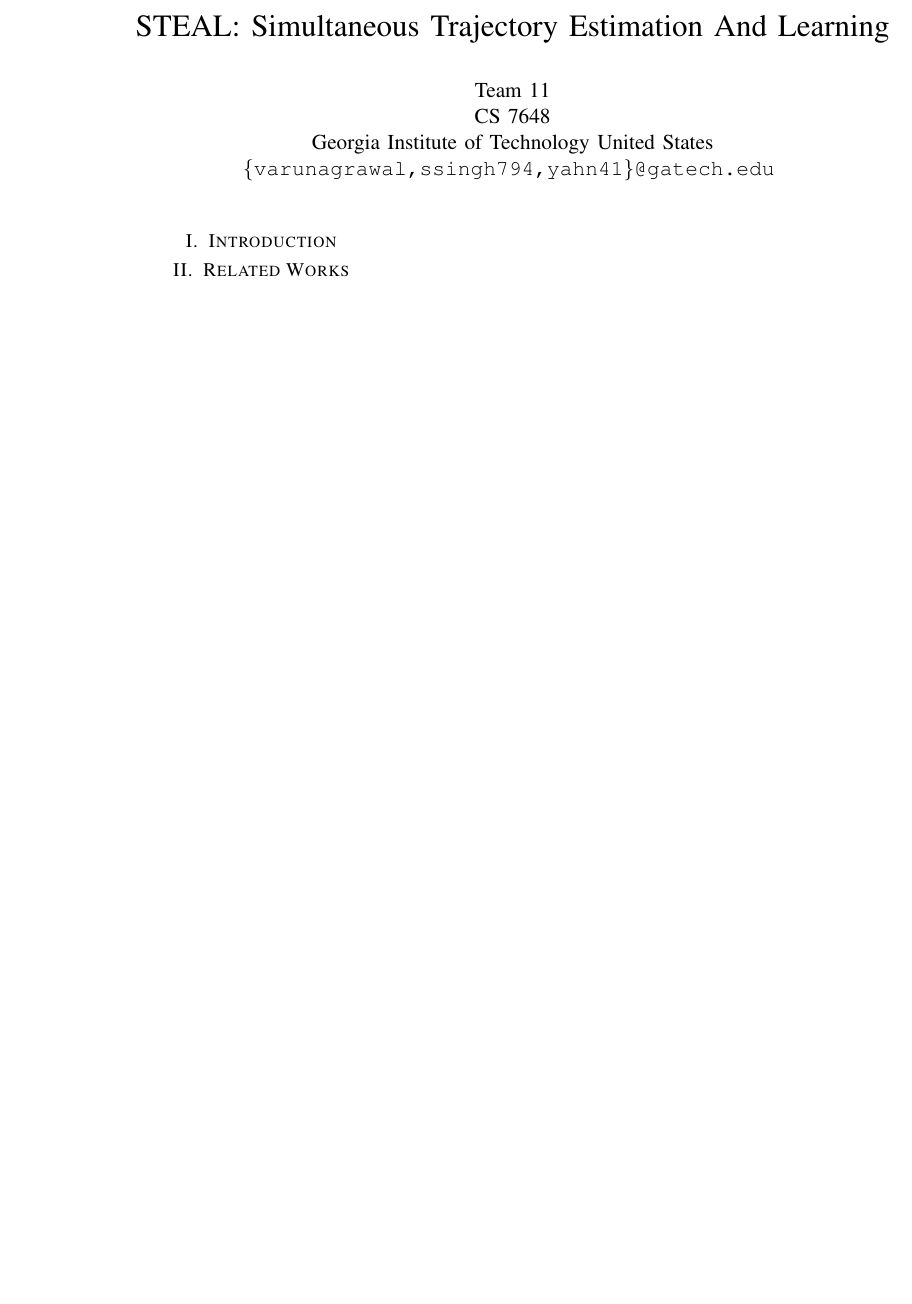
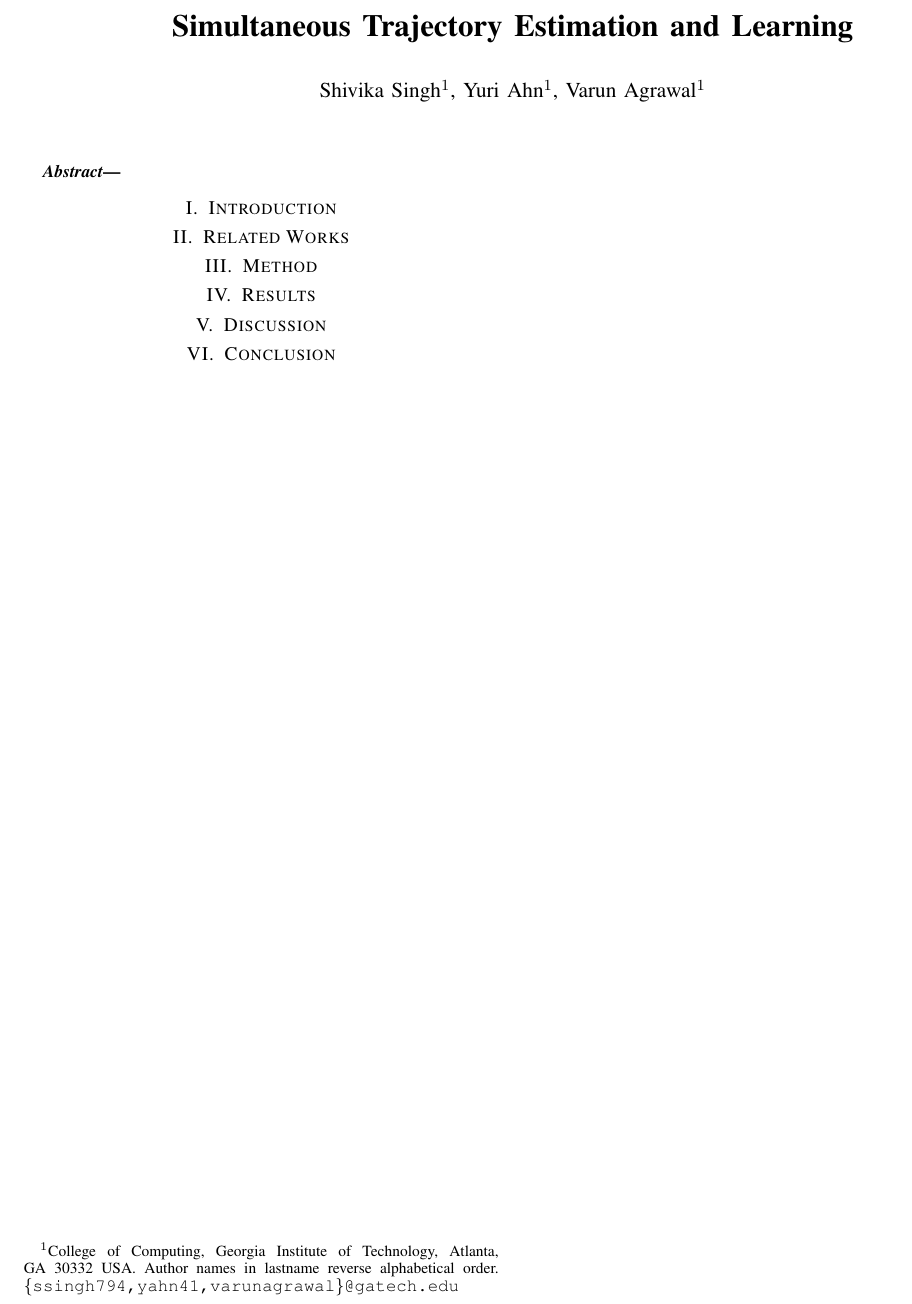
Before and after one commit to varunagrawal/STEAL, a LaTeX paper (paper/main.tex): part of the page, cut so that both start at the same text, the shorter picture padded with empty space. Compiled offline with pdfLaTeX.

Commit message:
convert to proper IEEE format

```diff
--- a/paper/main.tex
+++ b/paper/main.tex
@@ -1,27 +1,13 @@
-\documentclass[letterpaper, 10 pt, conference]{ieeeconf}
+%%%%%%%%%%%%%%%%%%%%%%%%%%%%%%%%%%%%%%%%%%%%%%%%%%%%%%%%%%%%%%%%%%%%%%%%%%%%%%%%
+%2345678901234567890123456789012345678901234567890123456789012345678901234567890
+%        1         2         3         4         5         6         7         8
 
-%\usepackage{corl_2022} % Use this for the initial submission.
-%\usepackage[final]{corl_2022} % Uncomment for the camera-ready ``final'' version.
-%\usepackage[preprint]{corl_2022} % Uncomment for pre-prints (e.g., arxiv); This is like ``final'', but will remove the CORL footnote.
+\documentclass[letterpaper, 10 pt, conference]{ieeeconf}  % Comment this line out if you need a4paper
 
-\title{STEAL: Simultaneous Trajectory Estimation And Learning}
+%\documentclass[a4paper, 10pt, conference]{ieeeconf}      % Use this line for a4 paper
 
-% The \author macro works with any number of authors. There are two
-% commands used to separate the names and addresses of multiple
-% authors: \And and \AND.
-%
-% Using \And between authors leaves it to LaTeX to determine where to
-% break the lines. Using \AND forces a line break at that point. So,
-% if LaTeX puts 3 of 4 authors names on the first line, and the last
-% on the second line, try using \AND instead of \And before the third
-% author name.
+\IEEEoverridecommandlockouts                              % This command is only needed if
+% you want to use the \thanks command
 
-% NOTE: authors will be visible only in the camera-ready and preprint versions (i.e., when using the option 'final' or 'preprint').
-% 	For the initial submission the authors will be anonymized.
+\overrideIEEEmargins                                      % Needed to meet printer requirements.
 
-\author{
-  Team 11\\
-  CS 7648\\
-  Georgia Institute of Technology
-  United States\\
-  \texttt{\{varunagrawal,ssingh794,yahn41\}@gatech.edu} \\
@@ -49,20 +53,43 @@
+\renewcommand{\arraystretch}{1.1}
+
+
+\title{\LARGE \bf
+    Simultaneous Trajectory Estimation and Learning
+}
+
+
+\author{Shivika Singh$^{1}$, Yuri Ahn$^{1}$, Varun Agrawal$^{1}$% <-this % stops a space
+    % \thanks{*This work was not supported by any organization}% <-this % stops a space
+    \thanks{$^{1}$College of Computing, Georgia Institute of Technology, Atlanta, GA 30332 USA. Author names in lastname reverse alphabetical order.
+        {\tt\small \{ssingh794,yahn41,varunagrawal\}@gatech.edu}}%
 }
 
 
 \begin{document}
-\maketitle
 
-\input{01_intro}
-\input{02_related_work}
-\vspace{-3.5em}
 
-%\clearpage
-% The acknowledgments are automatically included only in the final and preprint versions of the paper.
-%\acknowledgments{If a paper is accepted, the final camera-ready version will (and probably should) include acknowledgments. All acknowledgments go at the end of the paper, including thanks to reviewers who gave useful comments, to colleagues who contributed to the ideas, and to funding agencies and corporate sponsors that provided financial support.}
 
-%===============================================================================
+    \maketitle
+    \thispagestyle{empty}
+    \pagestyle{empty}
 
-% no \bibliographystyle is required, since the corl style is automatically used.
-\bibliography{refs}  % .bib
+
+    %%%%%%%%%%%%%%%%%%%%%%%%%%%%%%%%%%%%%%%%%%%%%%%%%%%%%%%%%%%%%%%%%%%%%%%%%%%%%%%%
+    \begin{abstract}
+    \end{abstract}
+
+    \input{01_introduction}
+    \input{02_related_work}
+    \input{03_preliminaries}
+    \input{04_method}
+    \input{05_results}
+    \input{06_discussion}
+    \input{07_conclusion}
+
+
+
+    \newpage
+    \printbibliography
+
 
 \end{document}
```
Also changed, not shown: paper/main_corl.tex (added, +68 -0 lines), paper/01_introduction.tex (renamed from paper/01_intro.tex), paper/03_preliminaries.tex (added), paper/04_method.tex (renamed from paper/03_method.tex), paper/05_results.tex (renamed from paper/04_results.tex), paper/06_discussion.tex (renamed from paper/05_discussion.tex), paper/07_conclusion.tex (renamed from paper/06_conclusion.tex), paper/main.tex (60 more changed lines), 1 other file.
